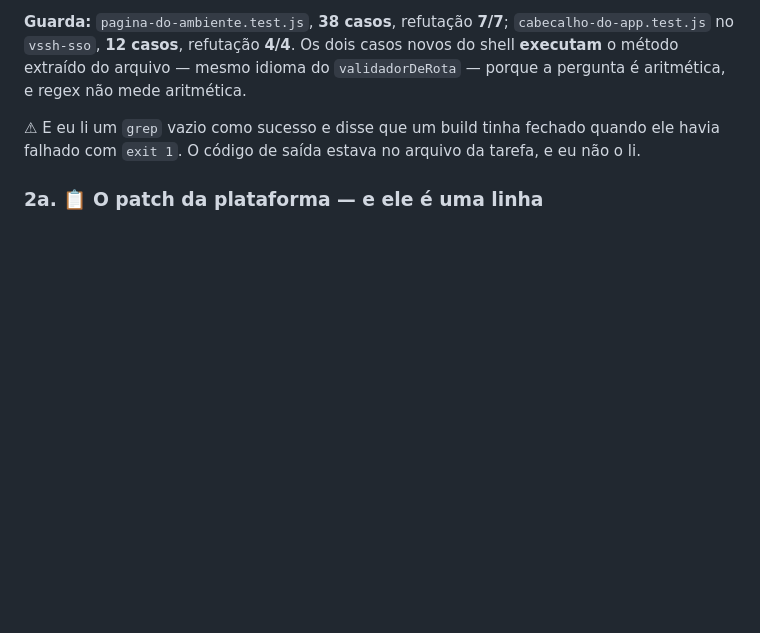
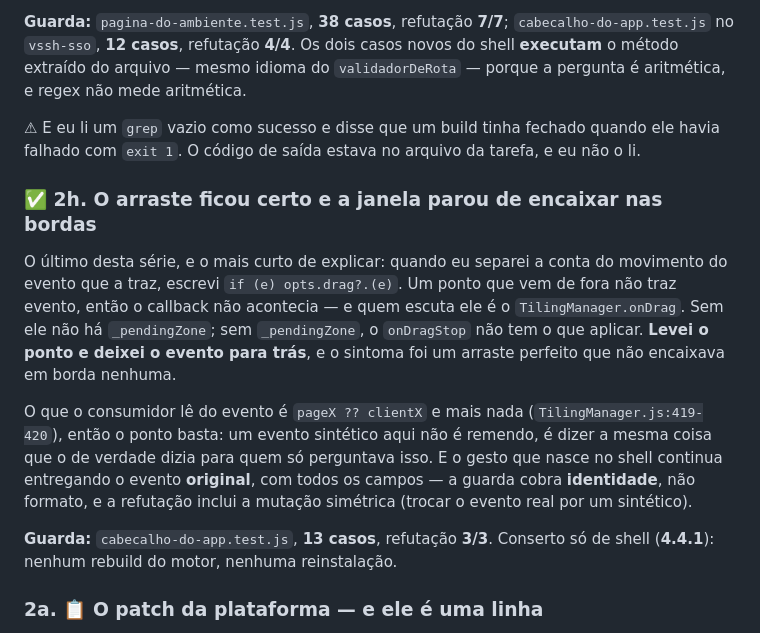
Before and after one commit to colabhd/vssh-app-toolkit, a Markdown page: docs/roadmap/08-editor-do-ambiente.md, the part around the change. Rendered like a GitHub page; blank space fills up the shorter version.

Commit message:
roadmap 9-2h: levei o ponto e deixei o evento para tras
Co-Authored-By: Claude Opus 5 (1M context) <noreply@anthropic.com>

```diff
--- a/docs/roadmap/08-editor-do-ambiente.md
+++ b/docs/roadmap/08-editor-do-ambiente.md
@@ -1079,6 +1079,23 @@ não mede aritmética.
 ⚠ E eu li um `grep` vazio como sucesso e disse que um build tinha fechado quando ele havia falhado
 com `exit 1`. O código de saída estava no arquivo da tarefa, e eu não o li.
 
+### ✅ 2h. O arraste ficou certo e a janela parou de encaixar nas bordas
+
+O último desta série, e o mais curto de explicar: quando eu separei a conta do movimento do evento
+que a traz, escrevi `if (e) opts.drag?.(e)`. Um ponto que vem de fora não traz evento, então o
+callback não acontecia — e quem escuta ele é o `TilingManager.onDrag`. Sem ele não há
+`_pendingZone`; sem `_pendingZone`, o `onDragStop` não tem o que aplicar. **Levei o ponto e deixei o
+evento para trás**, e o sintoma foi um arraste perfeito que não encaixava em borda nenhuma.
+
+O que o consumidor lê do evento é `pageX ?? clientX` e mais nada (`TilingManager.js:419-420`), então
+o ponto basta: um evento sintético aqui não é remendo, é dizer a mesma coisa que o de verdade dizia
+para quem só perguntava isso. E o gesto que nasce no shell continua entregando o evento **original**,
+com todos os campos — a guarda cobra **identidade**, não formato, e a refutação inclui a mutação
+simétrica (trocar o evento real por um sintético).
+
+**Guarda:** `cabecalho-do-app.test.js`, **13 casos**, refutação **3/3**. Conserto só de shell
+(**4.4.1**): nenhum rebuild do motor, nenhuma reinstalação.
+
 ### 2a. 📋 O patch da plataforma — e ele é uma linha
 
 `CURRENT_TARGET_PLATFORM` deixa de derivar de `isWeb` e passa a vir do servidor remoto, que é quem
```
